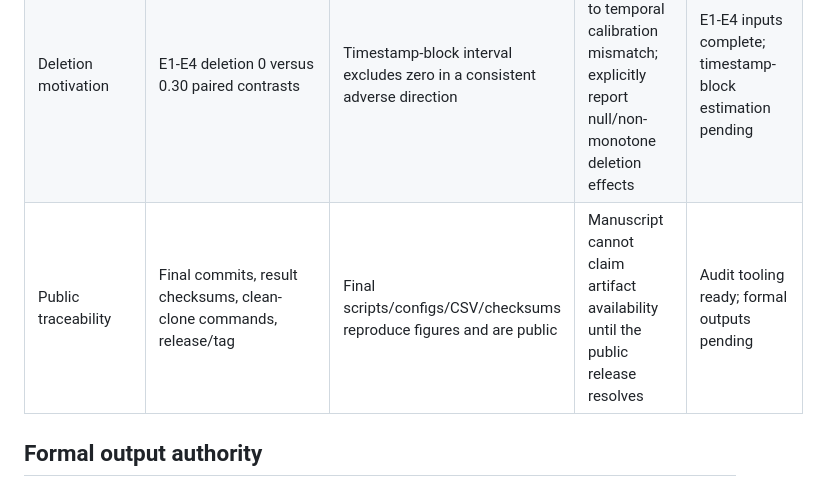
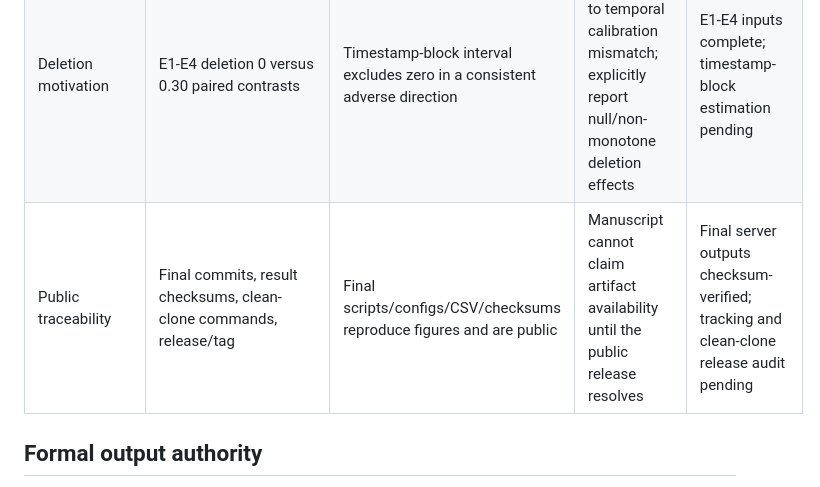
Before and after one commit to xywang815/riskcal-tkg-w, a Markdown page: docs/EXPANSION_CLAIM_LEDGER_20260901.md, the part around the change. GitHub-like rendering.

```diff
--- a/docs/EXPANSION_CLAIM_LEDGER_20260901.md
+++ b/docs/EXPANSION_CLAIM_LEDGER_20260901.md
@@ -36,7 +36,7 @@ terminal screenshots are not paper evidence.
 | Filtered negative sampling | E5 paired with E2; E6 paired with E3 | Same seeds, timestamps, deletion rates, model family, and evaluation labels | Report the direction and uncertainty even if filtered sampling has negligible or adverse effect | E2/E5 and E3/E6 structure matches passed; effect estimation pending |
 | Multi-answer degradation | Formal `per_query.parquet` from E1-E4; answer-set reconstruction by query | `answer_count` agrees with distinct labels; single/multi full-set coverage gap is estimable | Disclose magnitude prominently and discuss why label-wise and full-set coverage differ | E1-E4 multiplicity structure passed; effect estimation pending |
 | Deletion motivation | E1-E4 deletion 0 versus 0.30 paired contrasts | Timestamp-block interval excludes zero in a consistent adverse direction | Narrow the motivation to temporal calibration mismatch; explicitly report null/non-monotone deletion effects | E1-E4 inputs complete; timestamp-block estimation pending |
-| Public traceability | Final commits, result checksums, clean-clone commands, release/tag | Final scripts/configs/CSV/checksums reproduce figures and are public | Manuscript cannot claim artifact availability until the public release resolves | Audit tooling ready; formal outputs pending |
+| Public traceability | Final commits, result checksums, clean-clone commands, release/tag | Final scripts/configs/CSV/checksums reproduce figures and are public | Manuscript cannot claim artifact availability until the public release resolves | Final server outputs checksum-verified; tracking and clean-clone release audit pending |
 
 ## Formal output authority
 
```
Also changed, not shown: docs/EXPANSION_EXPERIMENT_LOG_20260831.md (+5 -2 lines).
